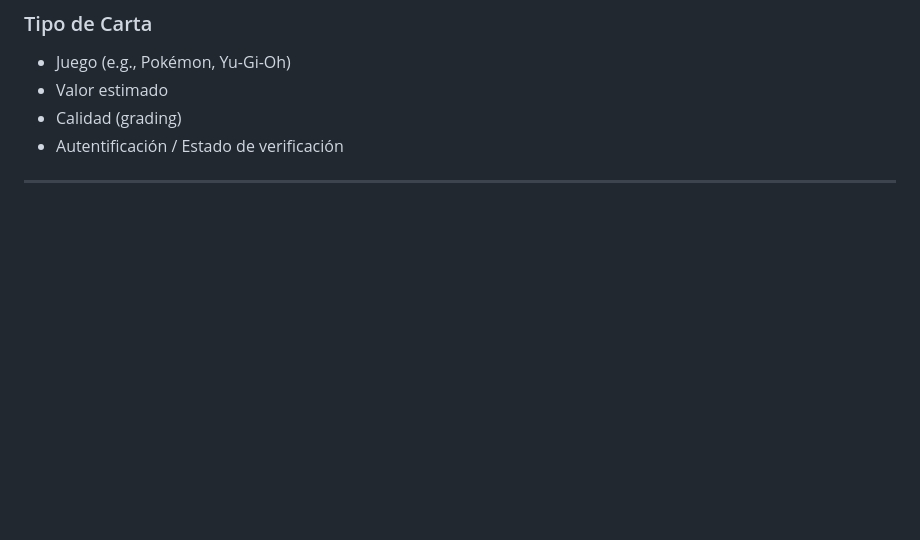
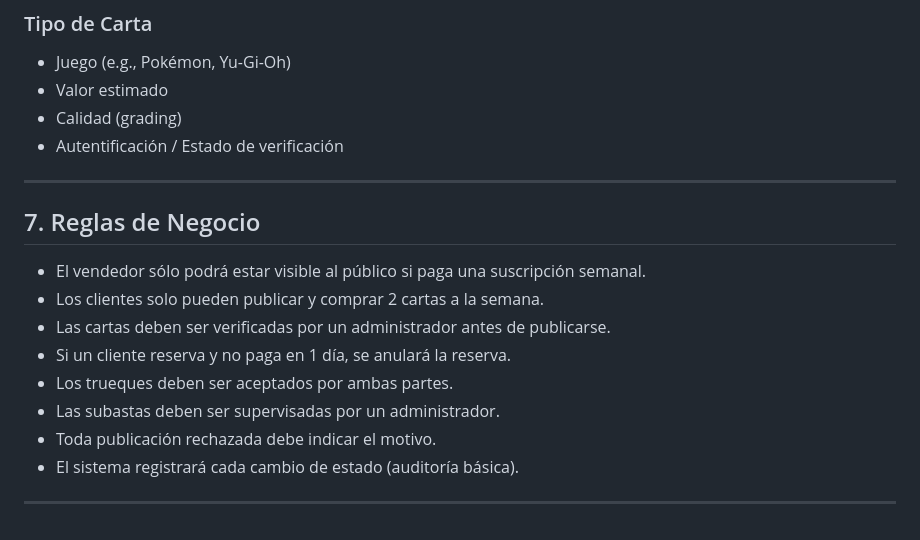
Before and after one commit to sidhartaz/CompraVenta_Pokemon, a Markdown page: REQUERIMIENTOS.md, the part around the change. Rendered like a GitHub page; blank space fills up the shorter version.

```diff
--- a/REQUERIMIENTOS.md
+++ b/REQUERIMIENTOS.md
@@ -119,3 +119,16 @@ El objetivo principal del cliente es consolidar una comunidad digital confiable
 * Autentificación / Estado de verificación
 
 ---
+
+## 7. Reglas de Negocio
+
+* El vendedor sólo podrá estar visible al público si paga una suscripción semanal.
+* Los clientes solo pueden publicar y comprar 2 cartas a la semana.
+* Las cartas deben ser verificadas por un administrador antes de publicarse.
+* Si un cliente reserva y no paga en 1 día, se anulará la reserva.
+* Los trueques deben ser aceptados por ambas partes.
+* Las subastas deben ser supervisadas por un administrador.
+* Toda publicación rechazada debe indicar el motivo.
+* El sistema registrará cada cambio de estado (auditoría básica).
+
+---
```
